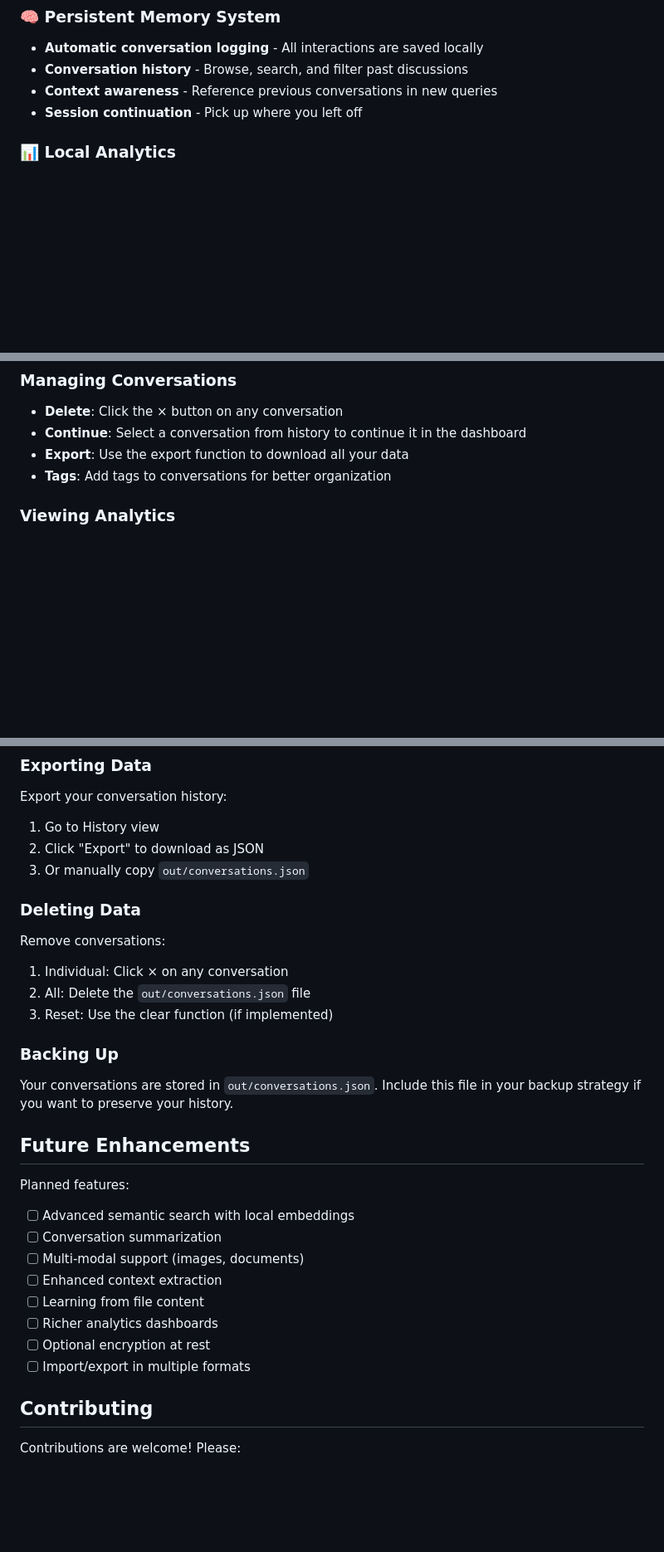
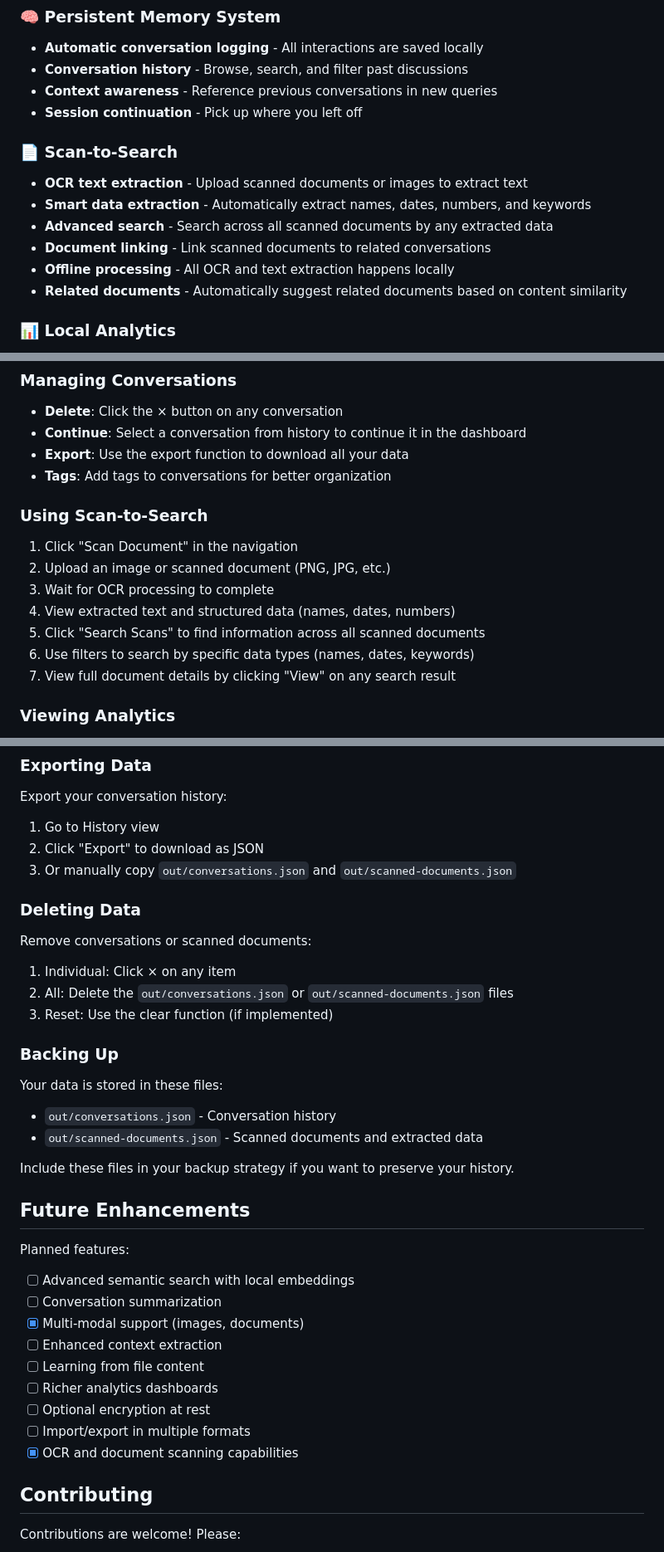
Before and after one commit to vand1290/DeskAI, a Markdown page: README.md, 3 parts joined by grey strips. Shown at 83% size. GitHub-like rendering; blank space fills up the shorter version.

```diff
--- a/README.md
+++ b/README.md
@@ -9,6 +9,14 @@ Your professional AI helpdesk with persistent memory - 100% offline and secure.
 - **Conversation history** - Browse, search, and filter past discussions
 - **Context awareness** - Reference previous conversations in new queries
 - **Session continuation** - Pick up where you left off
+
+### 📄 Scan-to-Search
+- **OCR text extraction** - Upload scanned documents or images to extract text
+- **Smart data extraction** - Automatically extract names, dates, numbers, and keywords
+- **Advanced search** - Search across all scanned documents by any extracted data
+- **Document linking** - Link scanned documents to related conversations
+- **Offline processing** - All OCR and text extraction happens locally
+- **Related documents** - Automatically suggest related documents based on content similarity
 
 ### 📊 Local Analytics
 - **Usage statistics** - Track conversation and message counts
@@ -107,6 +119,16 @@ DeskAI/
 - **Continue**: Select a conversation from history to continue it in the dashboard
 - **Export**: Use the export function to download all your data
 - **Tags**: Add tags to conversations for better organization
+
+### Using Scan-to-Search
+
+1. Click "Scan Document" in the navigation
+2. Upload an image or scanned document (PNG, JPG, etc.)
+3. Wait for OCR processing to complete
+4. View extracted text and structured data (names, dates, numbers)
+5. Click "Search Scans" to find information across all scanned documents
+6. Use filters to search by specific data types (names, dates, keywords)
+7. View full document details by clicking "View" on any search result
 
 ### Viewing Analytics
 
@@ -180,30 +218,35 @@ For detailed security information, see [SECURITY.md](SECURITY.md).
 Export your conversation history:
 1. Go to History view
 2. Click "Export" to download as JSON
-3. Or manually copy `out/conversations.json`
+3. Or manually copy `out/conversations.json` and `out/scanned-documents.json`
 
 ### Deleting Data
 
-Remove conversations:
-1. Individual: Click × on any conversation
-2. All: Delete the `out/conversations.json` file
+Remove conversations or scanned documents:
+1. Individual: Click × on any item
+2. All: Delete the `out/conversations.json` or `out/scanned-documents.json` files
 3. Reset: Use the clear function (if implemented)
 
 ### Backing Up
 
-Your conversations are stored in `out/conversations.json`. Include this file in your backup strategy if you want to preserve your history.
+Your data is stored in these files:
+- `out/conversations.json` - Conversation history
+- `out/scanned-documents.json` - Scanned documents and extracted data
+
+Include these files in your backup strategy if you want to preserve your history.
 
 ## Future Enhancements
 
 Planned features:
 - [ ] Advanced semantic search with local embeddings
 - [ ] Conversation summarization
-- [ ] Multi-modal support (images, documents)
+- [x] Multi-modal support (images, documents)
 - [ ] Enhanced context extraction
 - [ ] Learning from file content
 - [ ] Richer analytics dashboards
 - [ ] Optional encryption at rest
 - [ ] Import/export in multiple formats
+- [x] OCR and document scanning capabilities
 
 ## Contributing
 
```
Also changed, not shown: other parts of README.md (+26 -6 lines).
